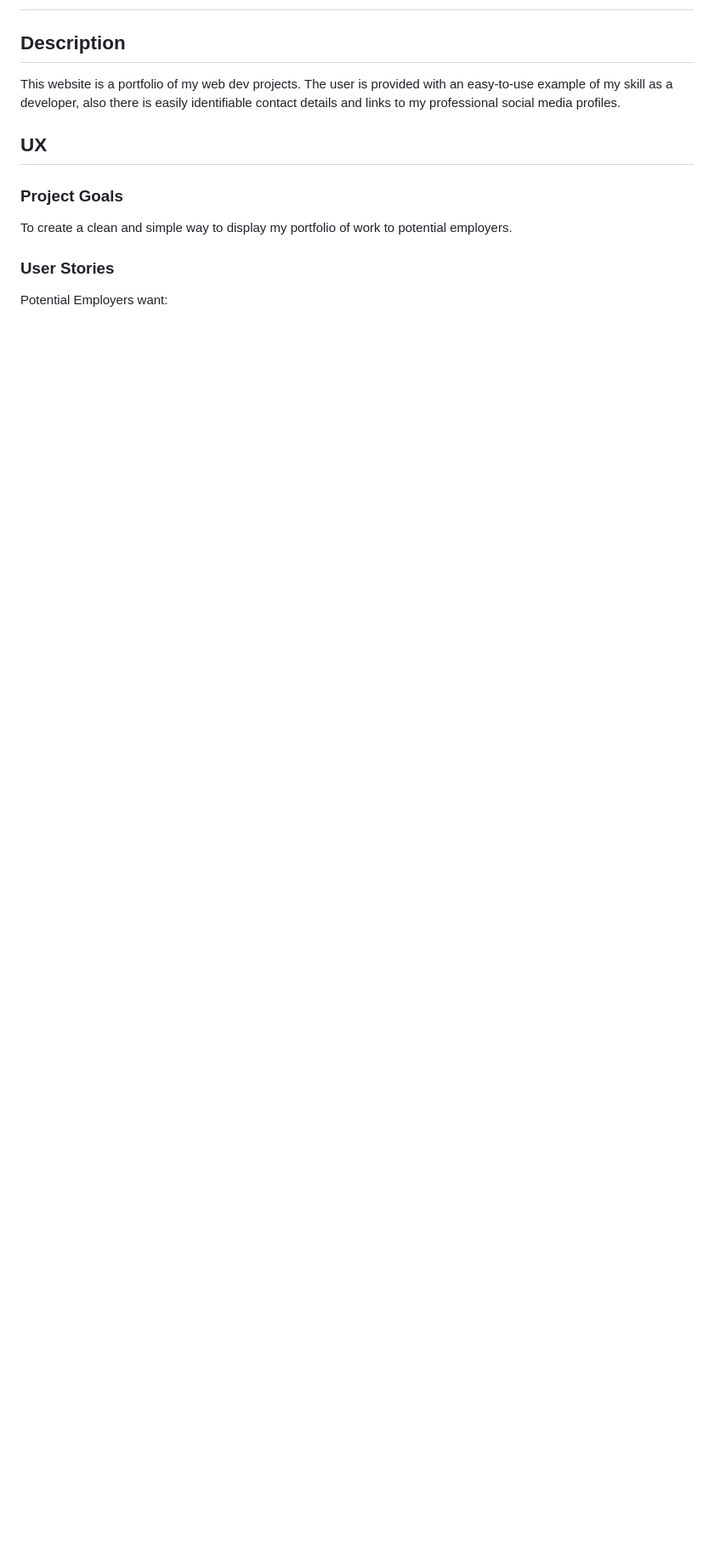
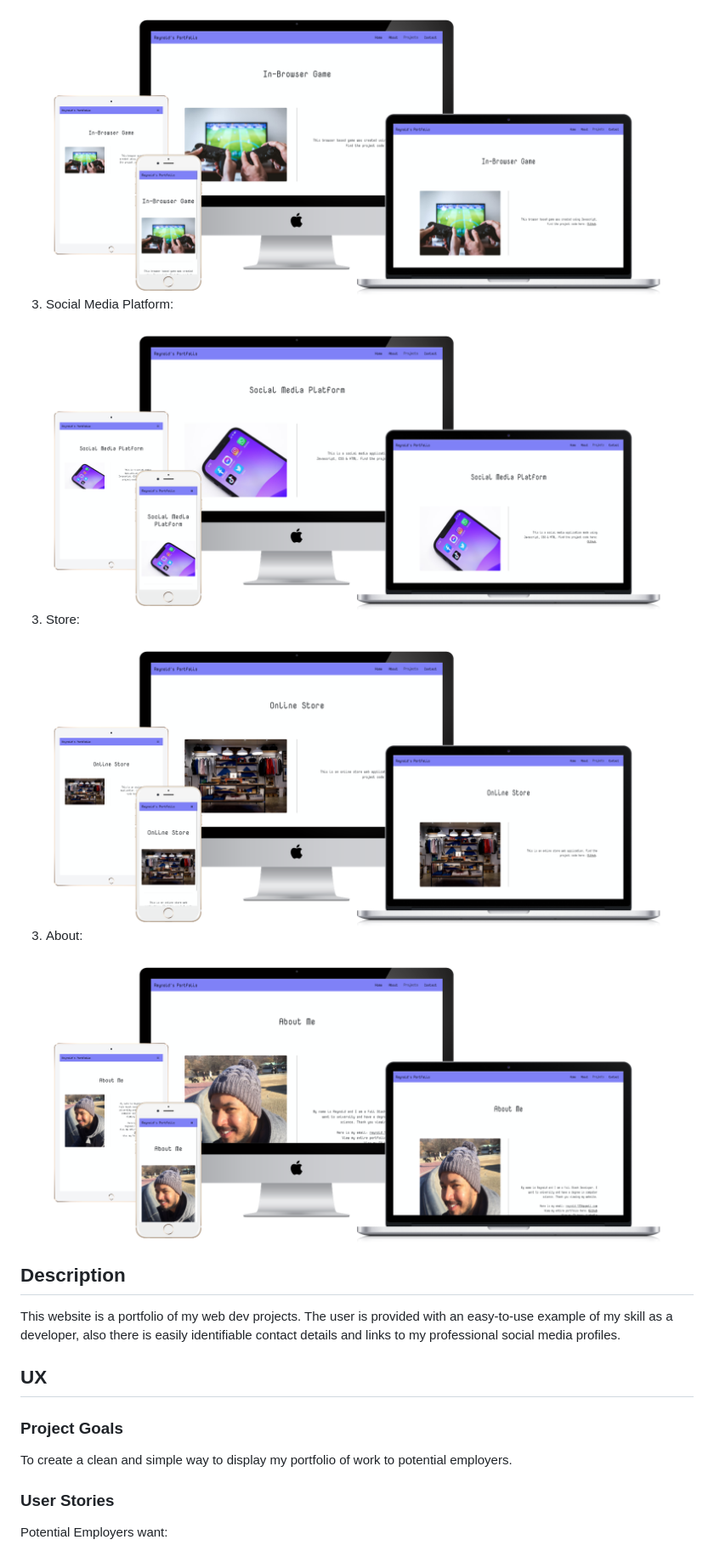
Before and after one commit to R-Mack/Milestone-Project-1---Personal-Portfolio-Website, a Markdown page: README.md, the part around the change printed below. Shown: that part at 85% size. Rendered like a GitHub page; pictures changed too: assets/images/about.png (added), assets/images/game.png (added), assets/images/social.png (added); blank space fills up the shorter version.

```diff
--- a/README.md
+++ b/README.md
@@ -7,3 +21,16 @@ This ia a link to the live Portfolio Website: [Live Version](https://r-mack.gith
+<img src="./assets/images/game.png" width="1000" height="400" />
+
+3. Social Media Platform:
+
+<img src="./assets/images/social.png" width="1000" height="400" />
+
+3. Store:
+
+<img src="./assets/images/store.png" width="1000" height="400" />
+
+3. About:
+
+<img src="./assets/images/about.png" width="1000" height="400" />
 
 ## Description
 
```
Also changed, not shown: other parts of README.md (+14 -0 lines), assets/images/contact.png (added), assets/images/home.png (added).
